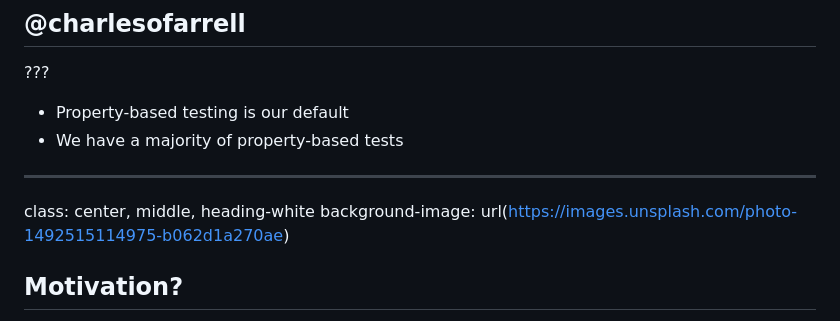
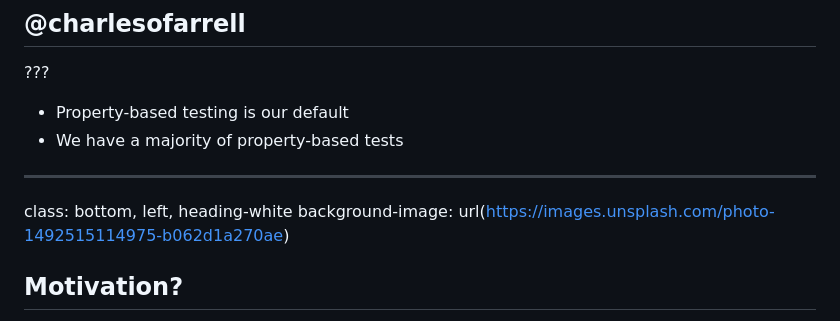
Before and after one commit to charleso/property-testing-preso, a Markdown page: yownight2017-best-practice.md, the part around the change. Rendered like a GitHub page.

Commit message:
Yow night

```diff
--- a/yownight2017-best-practice.md
+++ b/yownight2017-best-practice.md
@@ -28,7 +28,7 @@ background-image: url("images/chopsticks.jpg")
 
 ---
 
-class: center, middle, heading-white
+class: bottom, left, heading-white
 background-image: url(https://images.unsplash.com/photo-1492515114975-b062d1a270ae)
 
 ## Motivation?
```
Also changed, not shown: images/goal.jpeg.
